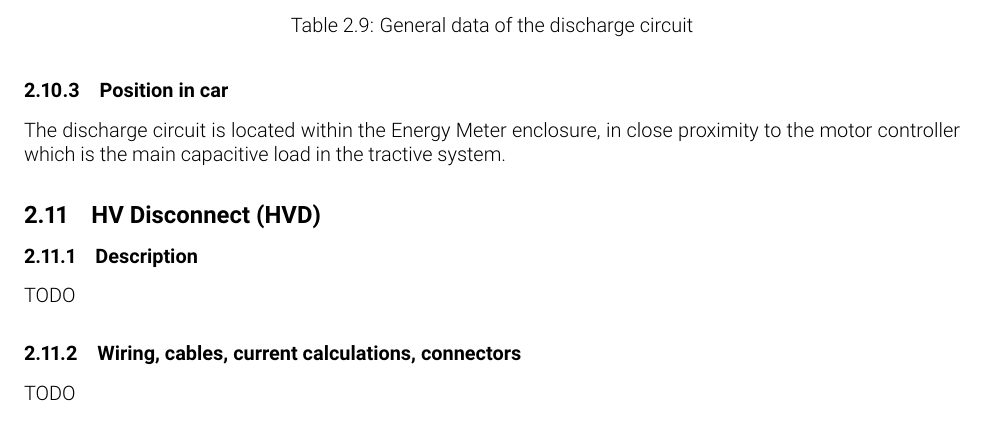
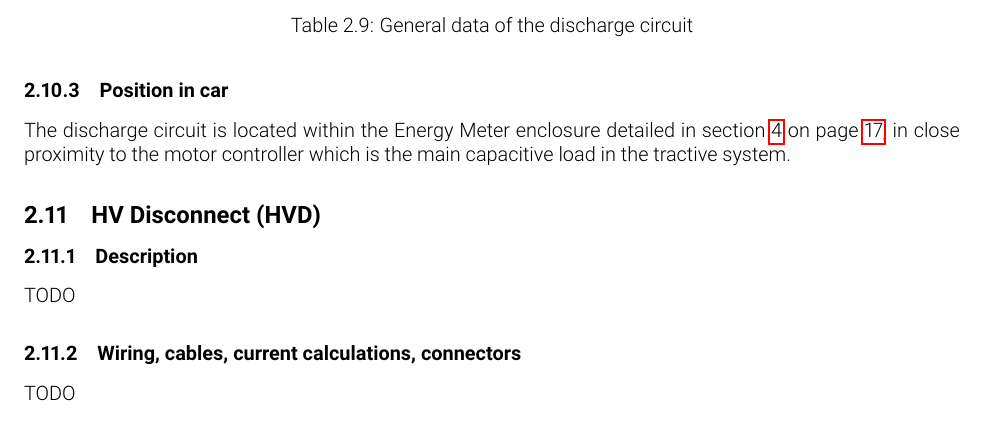
Before and after one commit to olin-electric-motorsports/ESF, a LaTeX document (esf_main.tex): part of page 19 of 31, cut so that both start at the same text. Compiled offline with pdfLaTeX.

Commit message:
added ref to energy meter mounting section

```diff
--- a/esf_main.tex
+++ b/esf_main.tex
@@ -577,7 +577,7 @@ Since the power resistor limits the current on the discharge circuit, a fuse is
 
 \subsubsection{Position in car}
 %Provide CAD-renderings showing all relevant parts. Mark the parts in the rendering, if necessary.
-The discharge circuit is located within the Energy Meter enclosure, in close proximity to the motor controller which is the main capacitive load in the tractive system.
+The discharge circuit is located within the Energy Meter enclosure detailed in \fref{sec:energy_meter_mounting}, in close proximity to the motor controller which is the main capacitive load in the tractive system.
 
 \subsection{HV Disconnect (HVD)}\label{hv_disconnect}
 \subsubsection{Description}
```
Also changed, not shown: esf_main.tex (2 more changed lines).
